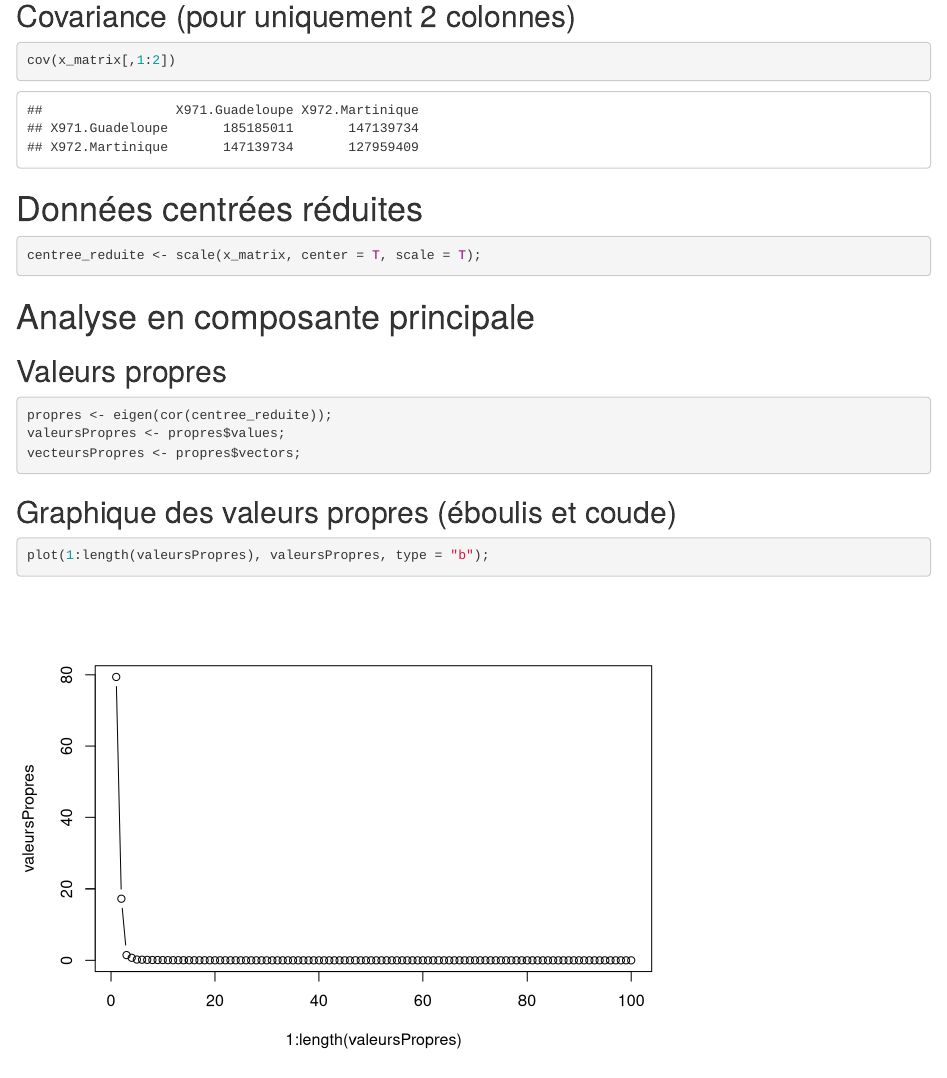
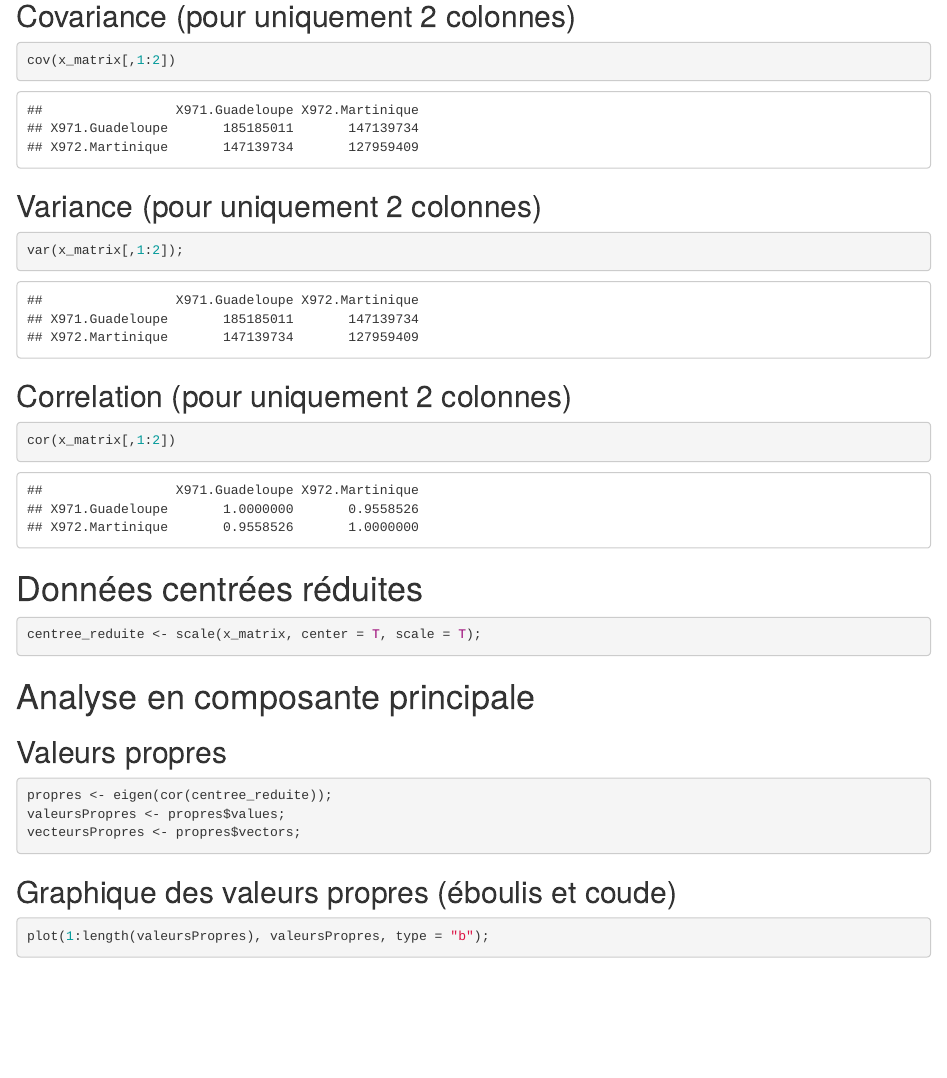
Before and after one commit to Ombrelin/projet-analyse-donnee, an R Markdown document (3 - Rapport.rmd): the page in a window 1100 px wide, from 1150 px down. Rendered offline with R 4.5, knitr and Pandoc, with nearby package versions; drawn as R Markdown's standard HTML page in place of the format the file asks for.

Commit message:
add var cor to generated doc

````diff
--- a/3 - Rapport.rmd
+++ b/3 - Rapport.rmd
@@ -29,6 +29,16 @@ summary(x_matrix[,1:2])
 ## Covariance (pour uniquement 2 colonnes)
 ```{r}
 cov(x_matrix[,1:2])
+```
+
+## Variance (pour uniquement 2 colonnes)
+```{r}
+var(x_matrix[,1:2]);
+```
+
+## Correlation (pour uniquement 2 colonnes)
+```{r}
+cor(x_matrix[,1:2])
 ```
 
 # Données centrées réduites
````
Also changed, not shown: 3-analyse.R (+1 -5 lines), 2 other files.
